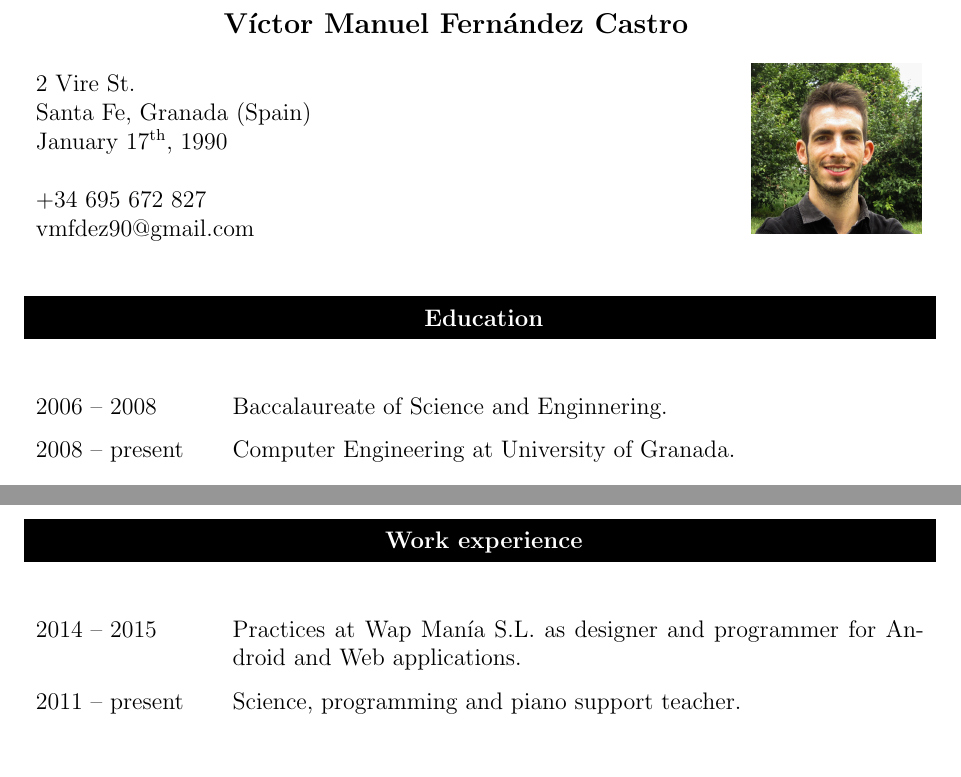
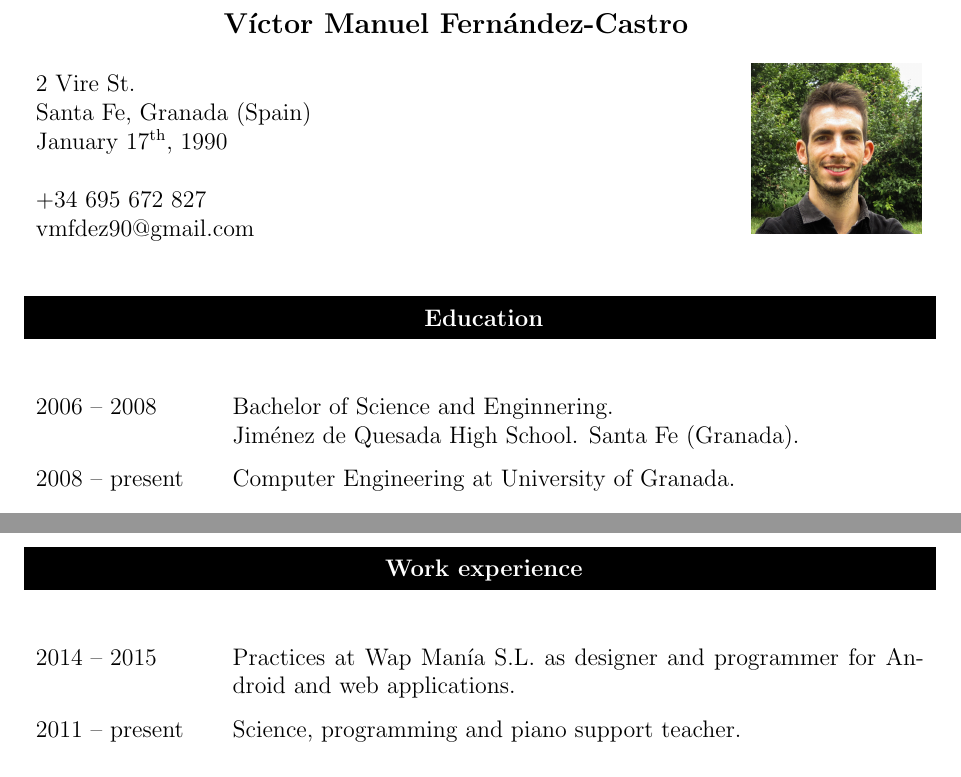
Before and after one commit to vikman90/curriculum, a LaTeX CV (curriculum.tex): two parts of pages 1 and 2 of 2, joined at a grey line, cut so that both start at the same text. Compiled offline with pdfLaTeX.

Commit message:
Changed name and high school title

```diff
--- a/curriculum.tex
+++ b/curriculum.tex
@@ -26,7 +26,7 @@
 	\large
 
 	\begin{center}
-		\textbf{Víctor Manuel Fernández Castro}
+		\textbf{Víctor Manuel Fernández-Castro}
 	\end{center}
 
 	\normalsize
@@ -47,7 +47,8 @@
 		\\
 		\header{\textbf{Education}}
 		\\
-		2006 -- 2008 & Baccalaureate of Science and Enginnering. \\
+		2006 -- 2008 & Bachelor of Science and Enginnering. \newline
+		Jiménez de Quesada High School. Santa Fe (Granada). \\
 		2008 -- present & Computer Engineering at University of Granada.
 		\begin{itemize} \itemsep 0pt \parskip 0pt
 			\item Cryptography.
@@ -82,7 +83,7 @@
 		\header{\textbf{Work experience}}
 		\\
 		2014 -- 2015 & Practices at Wap Manía S.L. as designer and programmer
-		for Android and Web applications. \\
+		for Android and web applications. \\
 		2011 -- present & Science, programming and piano support teacher. \\
 		\\
 		\header{\textbf{Skills profile}}
```
